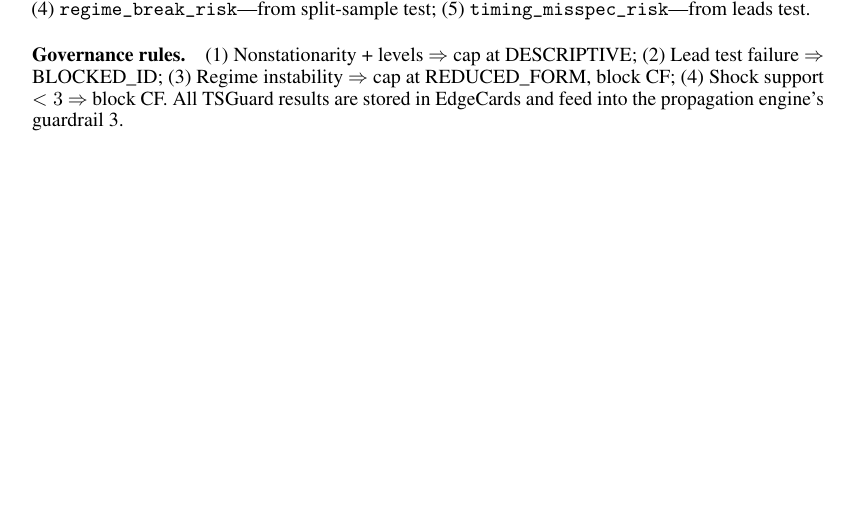
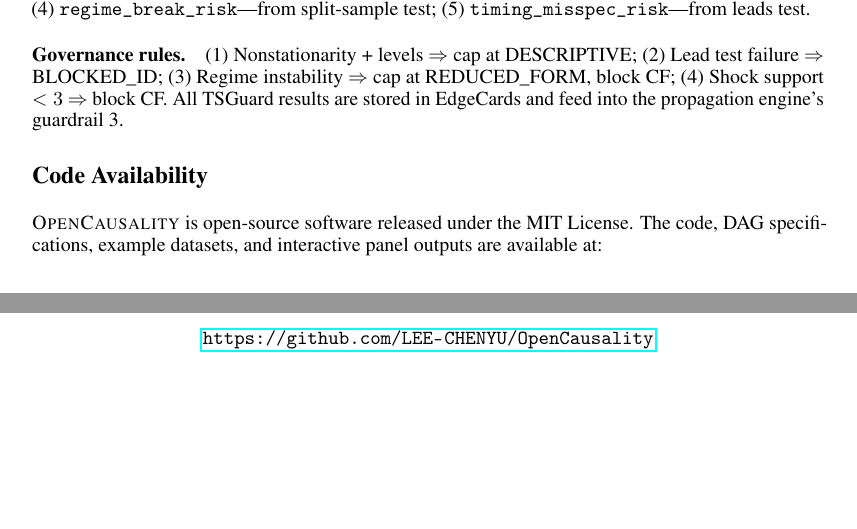
Before and after one commit to LEE-CHENYU/OpenCausality, a LaTeX paper (paper/main.tex): part of page 17 of 17 before the commit and two parts of pages 17 and 18 of 18 after it, the two joined at a grey line, cut so that both start at the same text, the shorter picture padded with empty space. Compiled offline with pdfLaTeX.

Commit message:
Add MIT license, broaden README scope, add repo link to paper
- Add MIT LICENSE file (Chenyu Li, 2025)
- Broaden README from applied economics to general causal inference
  (data science, social science, epidemiology, policy, marketing)
- Add "Who is this for?" section targeting researchers, data scientists,
  and analysts across domains
- Add Code Availability section and footnote link to paper/main.tex
- Add LLM per-issue decision guidance to DAG visualization (--llm-annotate)
- Add markdown rendering for LLM guidance text in DAG viz panels

Co-Authored-By: Claude Opus 4.6 <noreply@anthropic.com>

```diff
--- a/paper/main.tex
+++ b/paper/main.tex
@@ -885,4 +885,15 @@
 
 \paragraph{Governance rules.} (1)~Nonstationarity + levels $\Rightarrow$ cap at DESCRIPTIVE; (2)~Lead test failure $\Rightarrow$ BLOCKED\_ID; (3)~Regime instability $\Rightarrow$ cap at REDUCED\_FORM, block CF; (4)~Shock support $< 3$ $\Rightarrow$ block CF. All TSGuard results are stored in EdgeCards and feed into the propagation engine's guardrail~3.
 
+%% ============================================================
+%% CODE AVAILABILITY
+%% ============================================================
+\section*{Code Availability}
+
+\oc{} is open-source software released under the MIT License. The code, DAG specifications, example datasets, and interactive panel outputs are available at:
+
+\begin{center}
+\url{https://github.com/LEE-CHENYU/OpenCausality}
+\end{center}
+
 \end{document}
```
Also changed, not shown: README.md, paper/main.tex (2 more changed lines), 1 other file.
